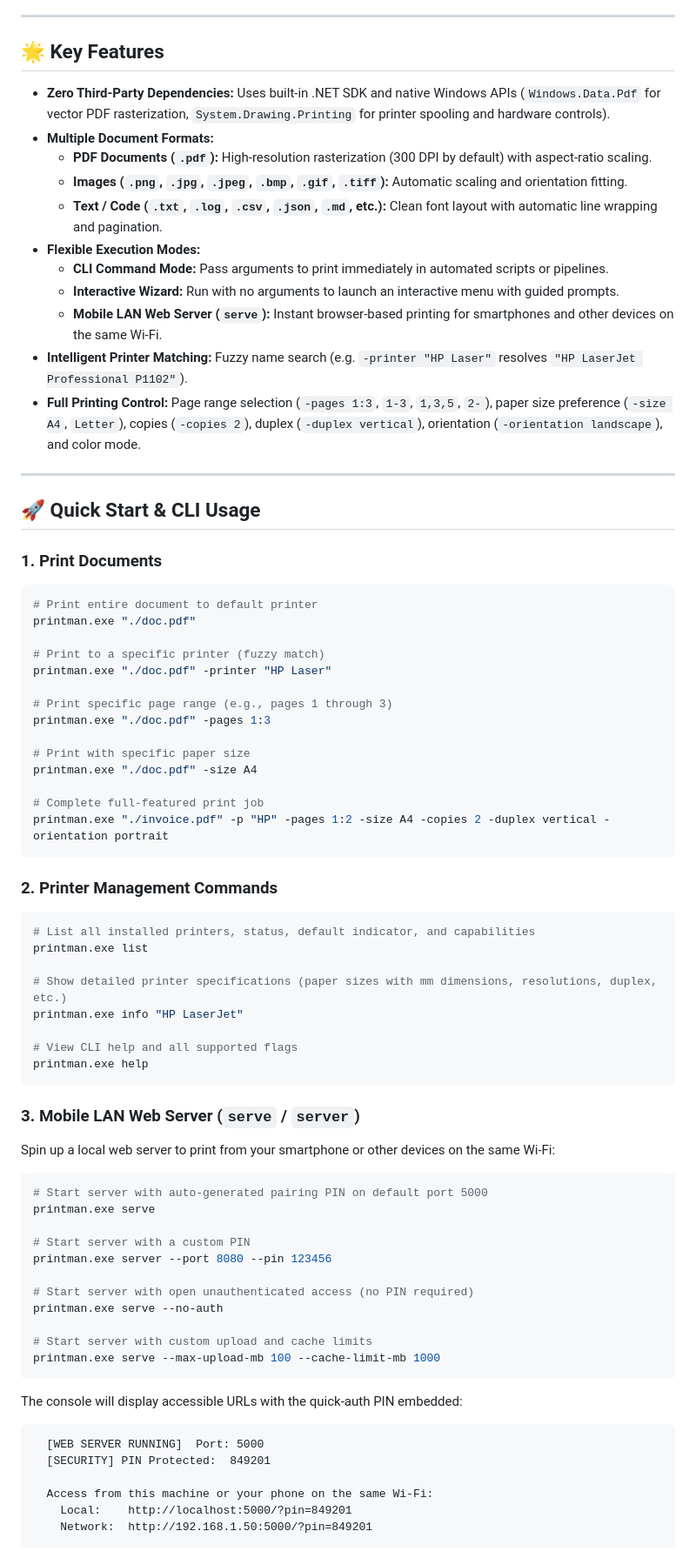
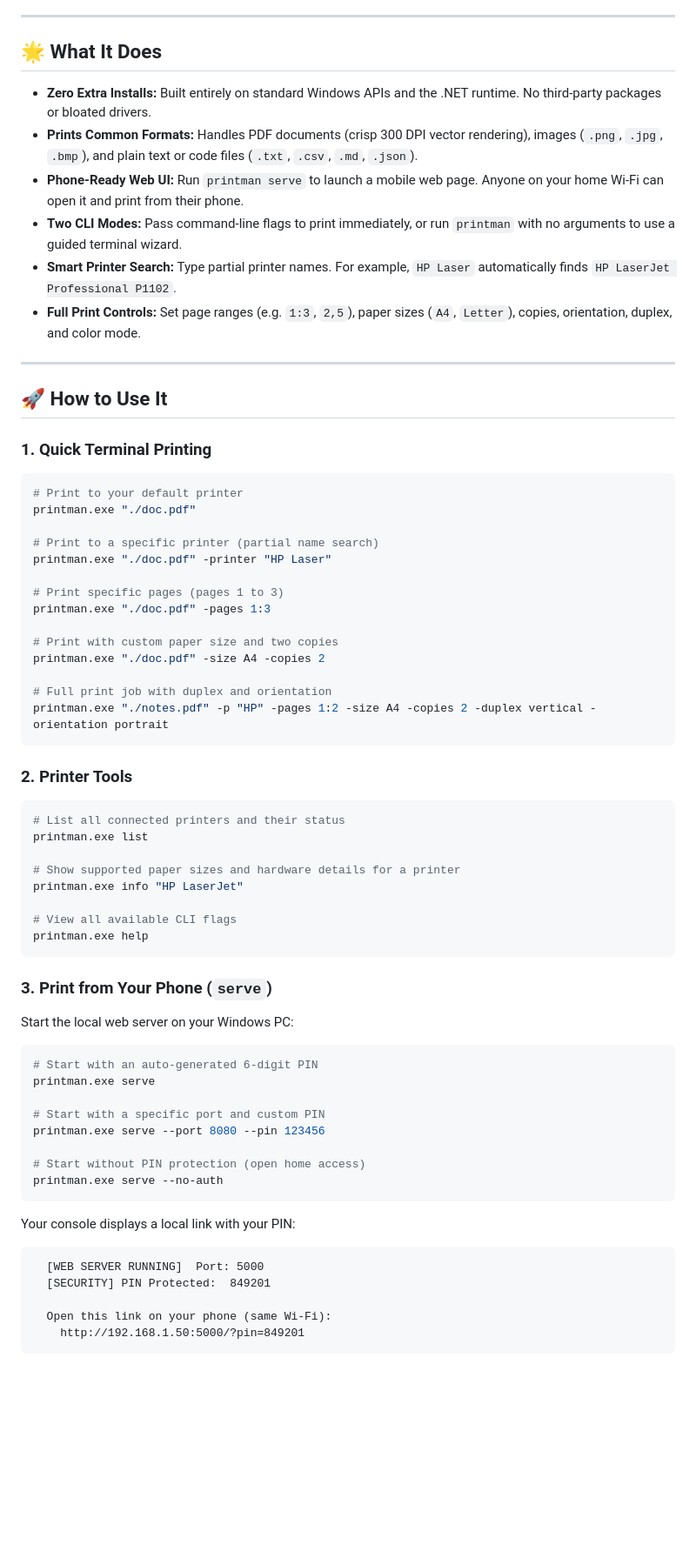
Before and after one commit to EslaMx7/printman, a Markdown page: README.md, the part around one of its changes. Shown at 87% size. GitHub-like rendering; blank space fills up the shorter version.

Commit message:
docs: rewrite README in STE100 personal tool tone

````diff
--- a/README.md
+++ b/README.md
@@ -35,80 +33,71 @@ Architected following **SOLID principles** so that the underlying printing engin
 
 ---
 
-## 🌟 Key Features
+## 🌟 What It Does
 
-- **Zero Third-Party Dependencies:** Uses built-in .NET SDK and native Windows APIs (`Windows.Data.Pdf` for vector PDF rasterization, `System.Drawing.Printing` for printer spooling and hardware controls).
-- **Multiple Document Formats:**
-  - **PDF Documents (`.pdf`):** High-resolution rasterization (300 DPI by default) with aspect-ratio scaling.
-  - **Images (`.png`, `.jpg`, `.jpeg`, `.bmp`, `.gif`, `.tiff`):** Automatic scaling and orientation fitting.
-  - **Text / Code (`.txt`, `.log`, `.csv`, `.json`, `.md`, etc.):** Clean font layout with automatic line wrapping and pagination.
-- **Flexible Execution Modes:**
-  - **CLI Command Mode:** Pass arguments to print immediately in automated scripts or pipelines.
-  - **Interactive Wizard:** Run with no arguments to launch an interactive menu with guided prompts.
-  - **Mobile LAN Web Server (`serve`):** Instant browser-based printing for smartphones and other devices on the same Wi-Fi.
-- **Intelligent Printer Matching:** Fuzzy name search (e.g. `-printer "HP Laser"` resolves `"HP LaserJet Professional P1102"`).
-- **Full Printing Control:** Page range selection (`-pages 1:3`, `1-3`, `1,3,5`, `2-`), paper size preference (`-size A4`, `Letter`), copies (`-copies 2`), duplex (`-duplex vertical`), orientation (`-orientation landscape`), and color mode.
+- **Zero Extra Installs:** Built entirely on standard Windows APIs and the .NET runtime. No third-party packages or bloated drivers.
+- **Prints Common Formats:** Handles PDF documents (crisp 300 DPI vector rendering), images (`.png`, `.jpg`, `.bmp`), and plain text or code files (`.txt`, `.csv`, `.md`, `.json`).
+- **Phone-Ready Web UI:** Run `printman serve` to launch a mobile web page. Anyone on your home Wi-Fi can open it and print from their phone.
+- **Two CLI Modes:** Pass command-line flags to print immediately, or run `printman` with no arguments to use a guided terminal wizard.
+- **Smart Printer Search:** Type partial printer names. For example, `HP Laser` automatically finds `HP LaserJet Professional P1102`.
+- **Full Print Controls:** Set page ranges (e.g. `1:3`, `2,5`), paper sizes (`A4`, `Letter`), copies, orientation, duplex, and color mode.
 
 ---
 
-## 🚀 Quick Start & CLI Usage
+## 🚀 How to Use It
 
-### 1. Print Documents
+### 1. Quick Terminal Printing
 
 ```powershell
-# Print entire document to default printer
+# Print to your default printer
 printman.exe "./doc.pdf"
 
-# Print to a specific printer (fuzzy match)
+# Print to a specific printer (partial name search)
 printman.exe "./doc.pdf" -printer "HP Laser"
 
-# Print specific page range (e.g., pages 1 through 3)
+# Print specific pages (pages 1 to 3)
 printman.exe "./doc.pdf" -pages 1:3
 
-# Print with specific paper size
-printman.exe "./doc.pdf" -size A4
+# Print with custom paper size and two copies
+printman.exe "./doc.pdf" -size A4 -copies 2
 
-# Complete full-featured print job
-printman.exe "./invoice.pdf" -p "HP" -pages 1:2 -size A4 -copies 2 -duplex vertical -orientation portrait
+# Full print job with duplex and orientation
+printman.exe "./notes.pdf" -p "HP" -pages 1:2 -size A4 -copies 2 -duplex vertical -orientation portrait
 ```
 
-### 2. Printer Management Commands
+### 2. Printer Tools
 
 ```powershell
-# List all installed printers, status, default indicator, and capabilities
+# List all connected printers and their status
 printman.exe list
 
-# Show detailed printer specifications (paper sizes with mm dimensions, resolutions, duplex, etc.)
+# Show supported paper sizes and hardware details for a printer
 printman.exe info "HP LaserJet"
 
-# View CLI help and all supported flags
+# View all available CLI flags
 printman.exe help
 ```
 
-### 3. Mobile LAN Web Server (`serve` / `server`)
+### 3. Print from Your Phone (`serve`)
 
-Spin up a local web server to print from your smartphone or other devices on the same Wi-Fi:
+Start the local web server on your Windows PC:
 
 ```powershell
-# Start server with auto-generated pairing PIN on default port 5000
+# Start with an auto-generated 6-digit PIN
 printman.exe serve
 
-# Start server with a custom PIN
-printman.exe server --port 8080 --pin 123456
+# Start with a specific port and custom PIN
+printman.exe serve --port 8080 --pin 123456
 
-# Start server with open unauthenticated access (no PIN required)
+# Start without PIN protection (open home access)
 printman.exe serve --no-auth
-
-# Start server with custom upload and cache limits
-printman.exe serve --max-upload-mb 100 --cache-limit-mb 1000
 ```
 
-The console will display accessible URLs with the quick-auth PIN embedded:
-```
+Your console displays a local link with your PIN:
+```text
   [WEB SERVER RUNNING]  Port: 5000
   [SECURITY] PIN Protected:  849201
 
-  Access from this machine or your phone on the same Wi-Fi:
-    Local:    http://localhost:5000/?pin=849201
-    Network:  http://192.168.1.50:5000/?pin=849201
+  Open this link on your phone (same Wi-Fi):
+    http://192.168.1.50:5000/?pin=849201
 ```
````
Also changed, not shown: other parts of README.md (+42 -90 lines).
